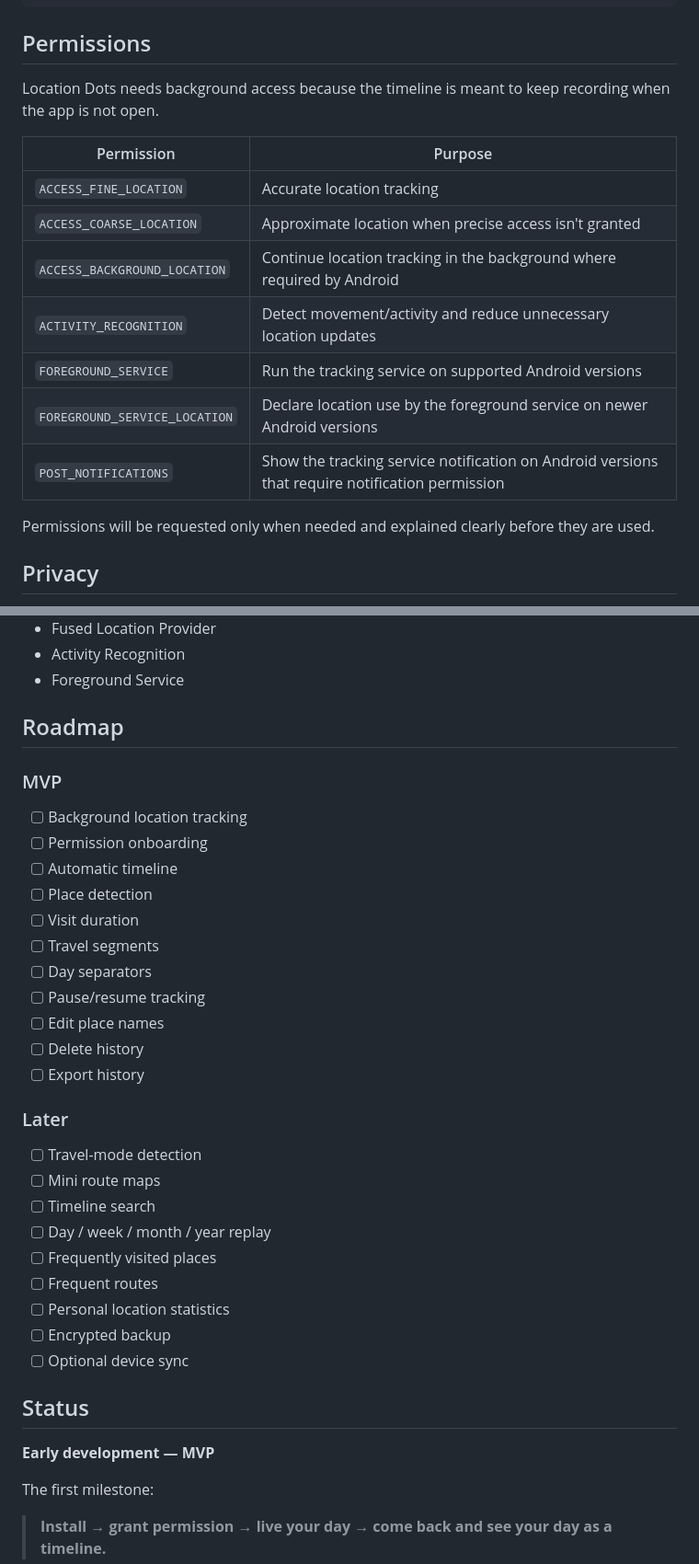
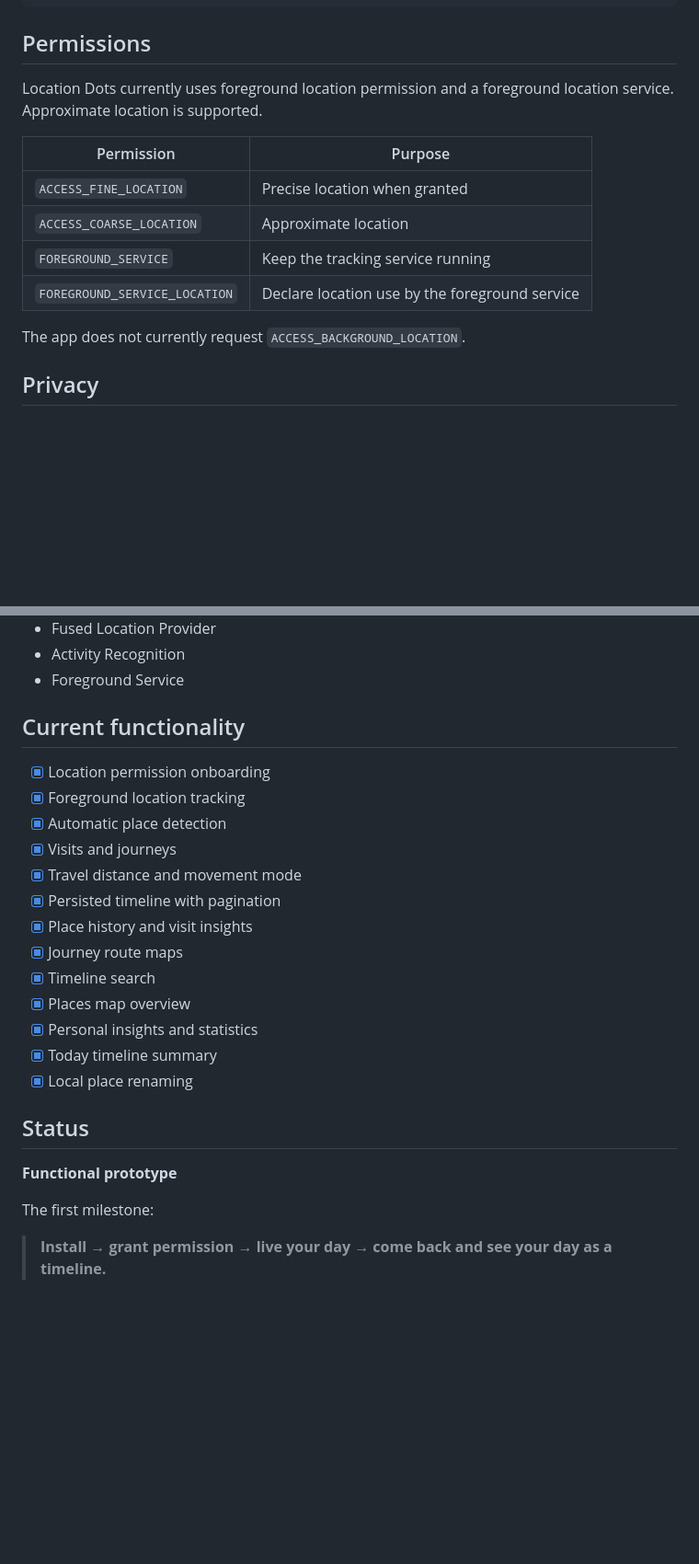
Before and after one commit to hustlewithvikram/location-dots, a Markdown page: README.md, 2 parts joined by grey strips. Shown at 92% size. Rendered like a GitHub page; blank space fills up the shorter version.

Commit message:
docs: mark core project functionality complete

```diff
--- a/README.md
+++ b/README.md
@@ -98,19 +98,16 @@ The timeline is the main interface. It is designed to feel like **scrolling thro
 
 ## Permissions
 
-Location Dots needs background access because the timeline is meant to keep recording when the app is not open.
+Location Dots currently uses foreground location permission and a foreground location service. Approximate location is supported.
 
 | Permission | Purpose |
 | --- | --- |
-| `ACCESS_FINE_LOCATION` | Accurate location tracking |
-| `ACCESS_COARSE_LOCATION` | Approximate location when precise access isn't granted |
-| `ACCESS_BACKGROUND_LOCATION` | Continue location tracking in the background where required by Android |
-| `ACTIVITY_RECOGNITION` | Detect movement/activity and reduce unnecessary location updates |
-| `FOREGROUND_SERVICE` | Run the tracking service on supported Android versions |
-| `FOREGROUND_SERVICE_LOCATION` | Declare location use by the foreground service on newer Android versions |
-| `POST_NOTIFICATIONS` | Show the tracking service notification on Android versions that require notification permission |
+| `ACCESS_FINE_LOCATION` | Precise location when granted |
+| `ACCESS_COARSE_LOCATION` | Approximate location |
+| `FOREGROUND_SERVICE` | Keep the tracking service running |
+| `FOREGROUND_SERVICE_LOCATION` | Declare location use by the foreground service |
 
-Permissions will be requested only when needed and explained clearly before they are used.
+The app does not currently request `ACCESS_BACKGROUND_LOCATION`.
 
 ## Privacy
 
@@ -136,37 +133,25 @@ Location history can reveal sensitive information about where someone lives, wor
 - Activity Recognition
 - Foreground Service
 
-## Roadmap
+## Current functionality
 
-### MVP
-
-- [ ] Background location tracking
-- [ ] Permission onboarding
-- [ ] Automatic timeline
-- [ ] Place detection
-- [ ] Visit duration
-- [ ] Travel segments
-- [ ] Day separators
-- [ ] Pause/resume tracking
-- [ ] Edit place names
-- [ ] Delete history
-- [ ] Export history
-
-### Later
-
-- [ ] Travel-mode detection
-- [ ] Mini route maps
-- [ ] Timeline search
-- [ ] Day / week / month / year replay
-- [ ] Frequently visited places
-- [ ] Frequent routes
-- [ ] Personal location statistics
-- [ ] Encrypted backup
-- [ ] Optional device sync
+- [x] Location permission onboarding
+- [x] Foreground location tracking
+- [x] Automatic place detection
+- [x] Visits and journeys
+- [x] Travel distance and movement mode
+- [x] Persisted timeline with pagination
+- [x] Place history and visit insights
+- [x] Journey route maps
+- [x] Timeline search
+- [x] Places map overview
+- [x] Personal insights and statistics
+- [x] Today timeline summary
+- [x] Local place renaming
 
 ## Status
 
-**Early development — MVP**
+**Functional prototype**
 
 The first milestone:
 
```
Also changed, not shown: other parts of README.md (+3 -3 lines).
